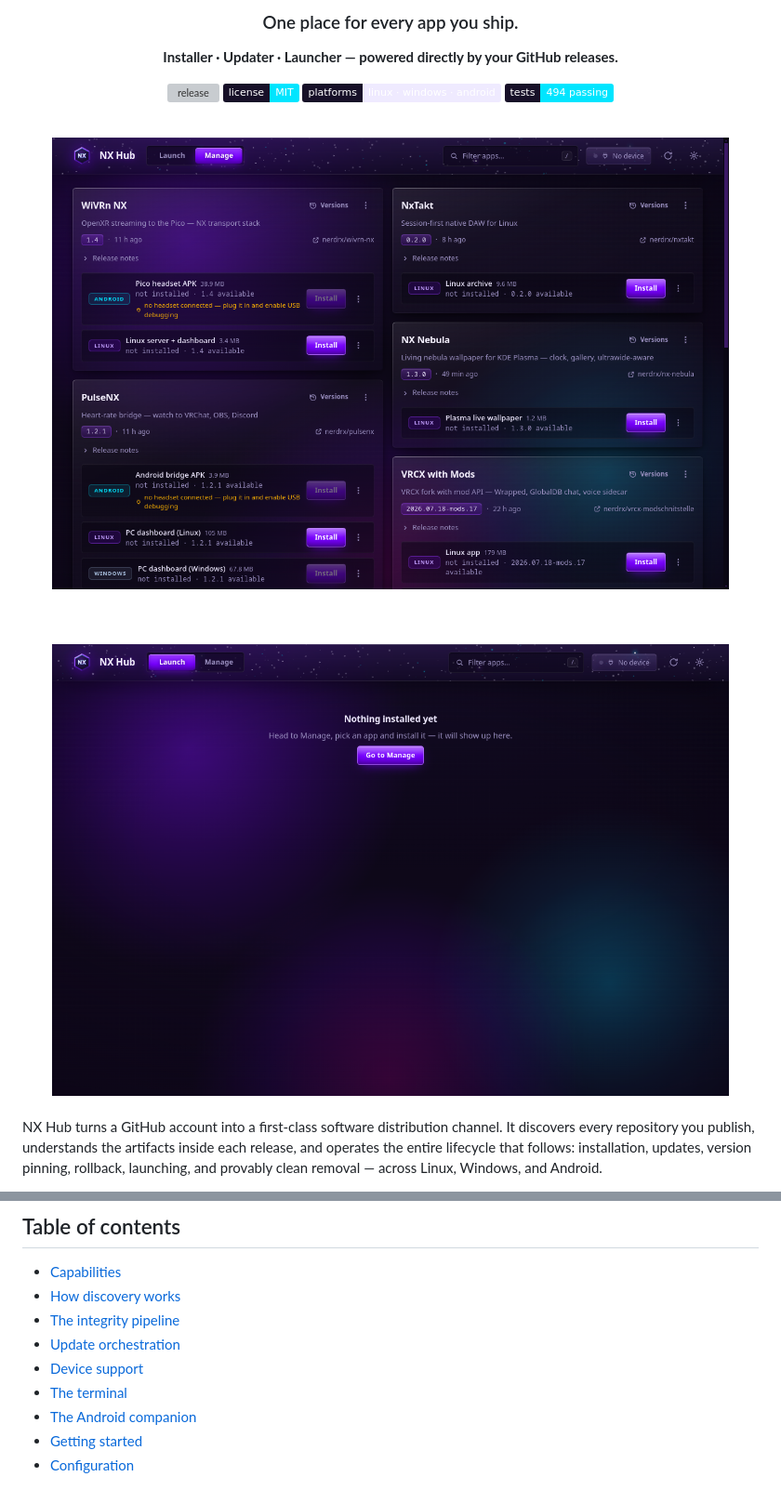
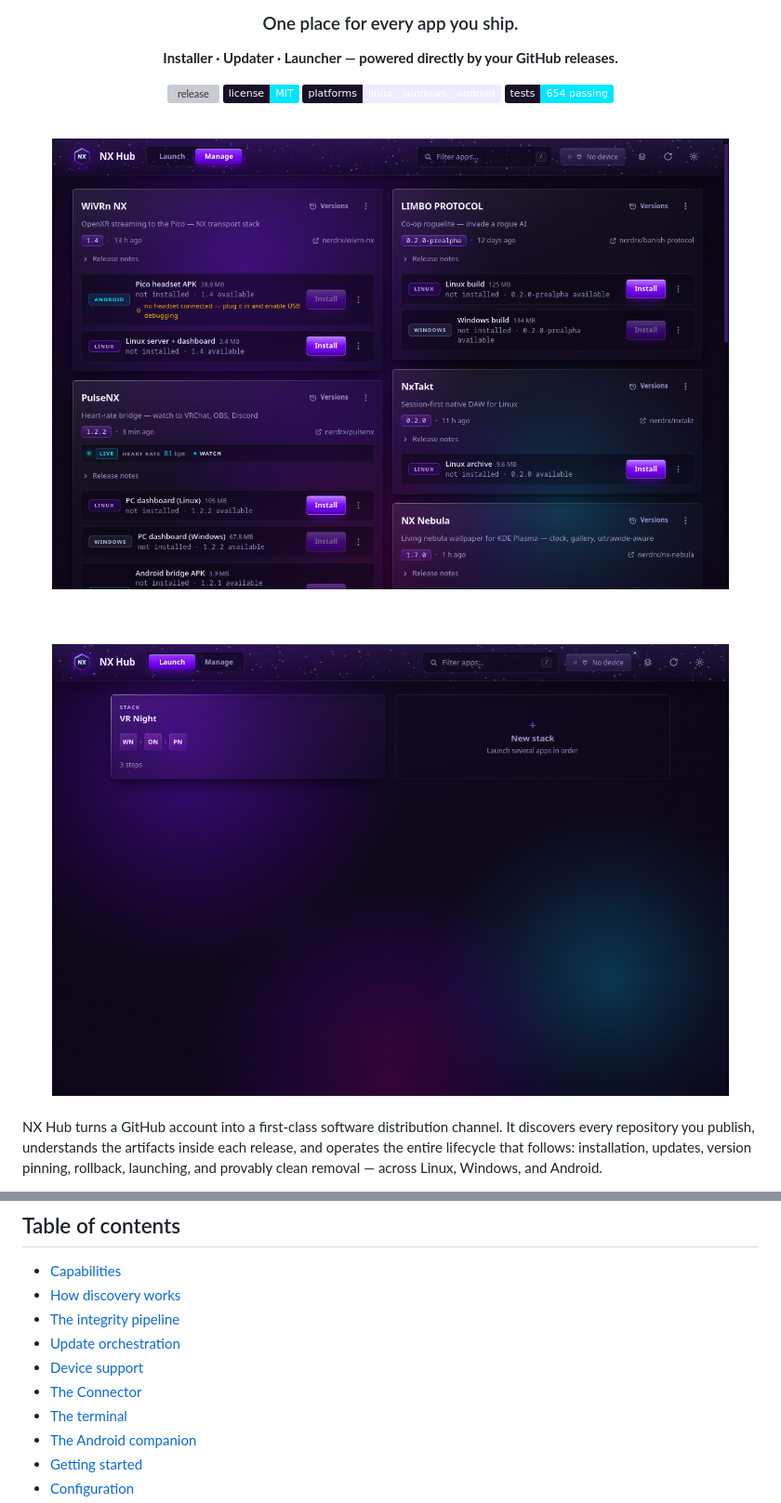
Before and after one commit to nerdrx/nx-hub, a Markdown page: README.md, 2 parts joined by grey strips. Shown: that part at 93% size. Rendered like a GitHub page; pictures changed too: docs/screenshots/hub.png, docs/screenshots/launch.png; badges without logos; grey boxes are pictures that could not be loaded.

Commit message:
v0.5.0: the NX Connector — live app status on cards/tiles/tray/CLI, stacks with health-gated launches, README + live screenshots

```diff
--- a/README.md
+++ b/README.md
@@ -11,7 +11,7 @@
 [![release](https://img.shields.io/github/v/release/nerdrx/nx-hub?display_name=tag&color=7700FF&labelColor=171028)](https://github.com/nerdrx/nx-hub/releases/latest)
 [![license](https://img.shields.io/badge/license-MIT-00e5ff?labelColor=171028)](LICENSE)
 ![platforms](https://img.shields.io/badge/linux%20·%20windows%20·%20android-efeaff?label=platforms&labelColor=171028)
-![tests](https://img.shields.io/badge/tests-494%20passing-00e5ff?labelColor=171028)
+![tests](https://img.shields.io/badge/tests-654%20passing-00e5ff?labelColor=171028)
 
 <br>
 
@@ -45,6 +45,7 @@ every device, simultaneously.
 - [The integrity pipeline](#the-integrity-pipeline)
 - [Update orchestration](#update-orchestration)
 - [Device support](#device-support)
+- [The Connector](#the-connector)
 - [The terminal](#the-terminal)
 - [The Android companion](#the-android-companion)
 - [Getting started](#getting-started)
```
Also changed, not shown: 3 other files.
